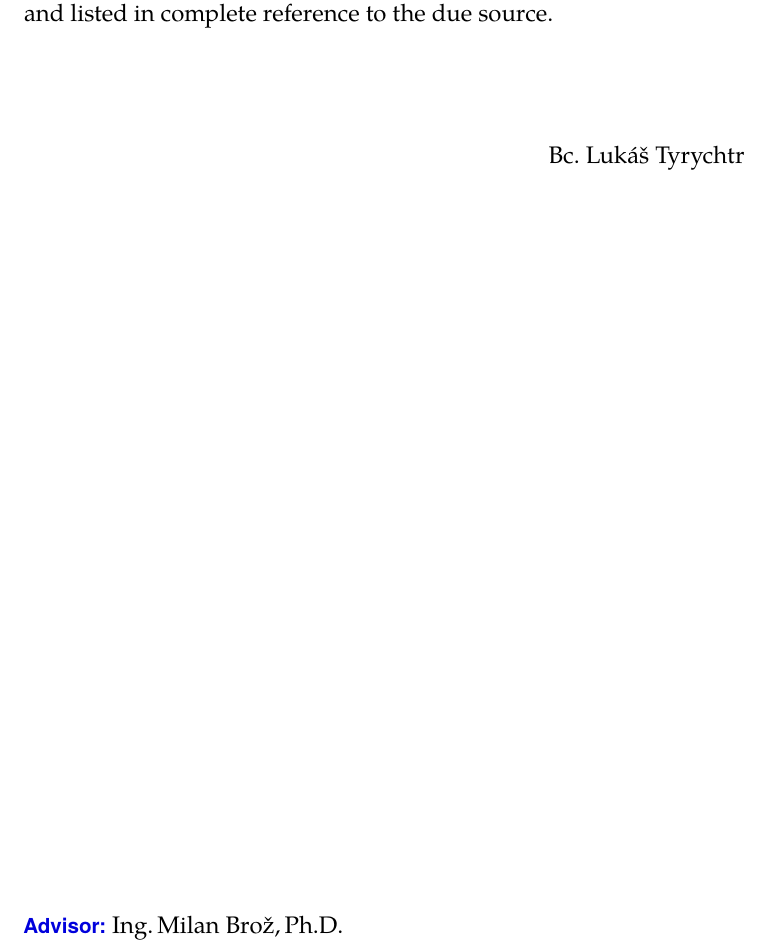
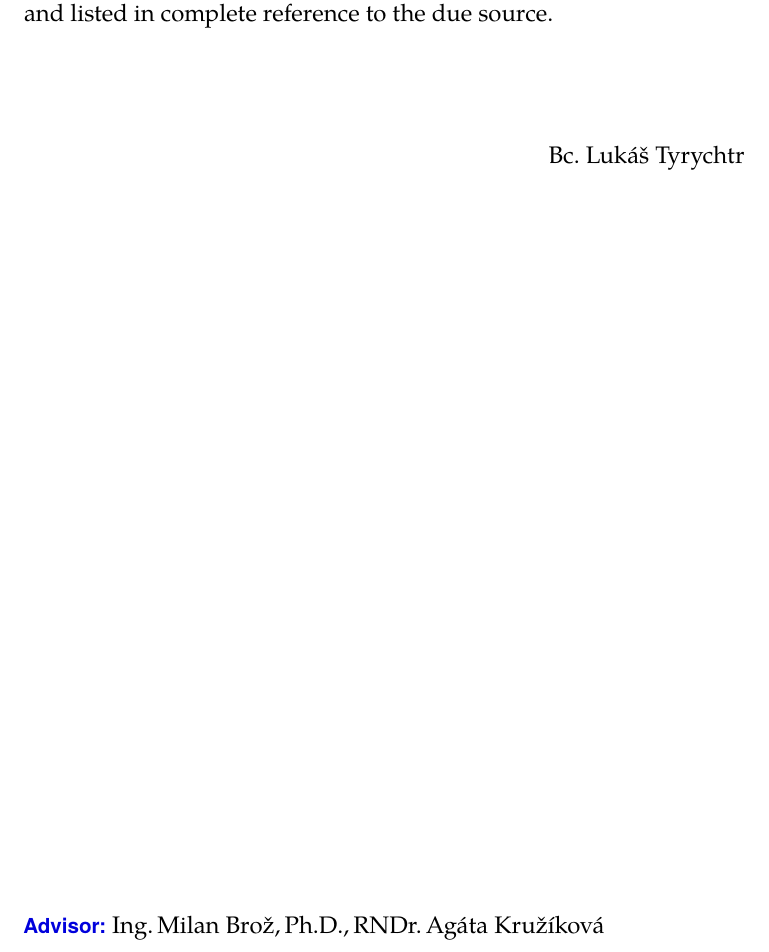
Before and after one commit to tyrylu/thesis, a LaTeX thesis (thesis.tex): part of page 7 of 70, cut so that both start at the same text. Compiled offline with pdfLaTeX.

Commit message:
Mention all advisors in thesis metadata

```diff
--- a/thesis.tex
+++ b/thesis.tex
@@ -28,7 +28,7 @@ The next chapter introduces Feel the Streets, an application which intents to he
 The following chapter then presents a survey within the group of visually impaired people which ries to answer the question how usable the application actually is.
 And the last one presents conclusions and possible future directions.
 }
-\thesissetup{advisor={Ing.\,Milan Brož,\,Ph.D.}}
+\thesissetup{advisor={Ing.\,Milan Brož,\,Ph.D.,\,RNDr.\,Agáta Kružíková}}
 \thesislong{thanks}{
 I would like to thank all my thesis advisors for their beneficial tips and for their time in general. Namely, my thanks go to Bohdan Milar who spend immense amounts of time going through almost any of the many application versions with a lot of bugs. I would also like to thank Agáta Kružíková, who helped immensely with formulation with the research questions and with all the required methodology and other formalities which bring the research up-to the required standards. I would also like to thank all the testers, and, with his permission, special thanks go to Martin Jozífek, who helped track many nasty issues and dedicated a lot of his time which allowed the application to be in much better shape than it was before.
 }
```
